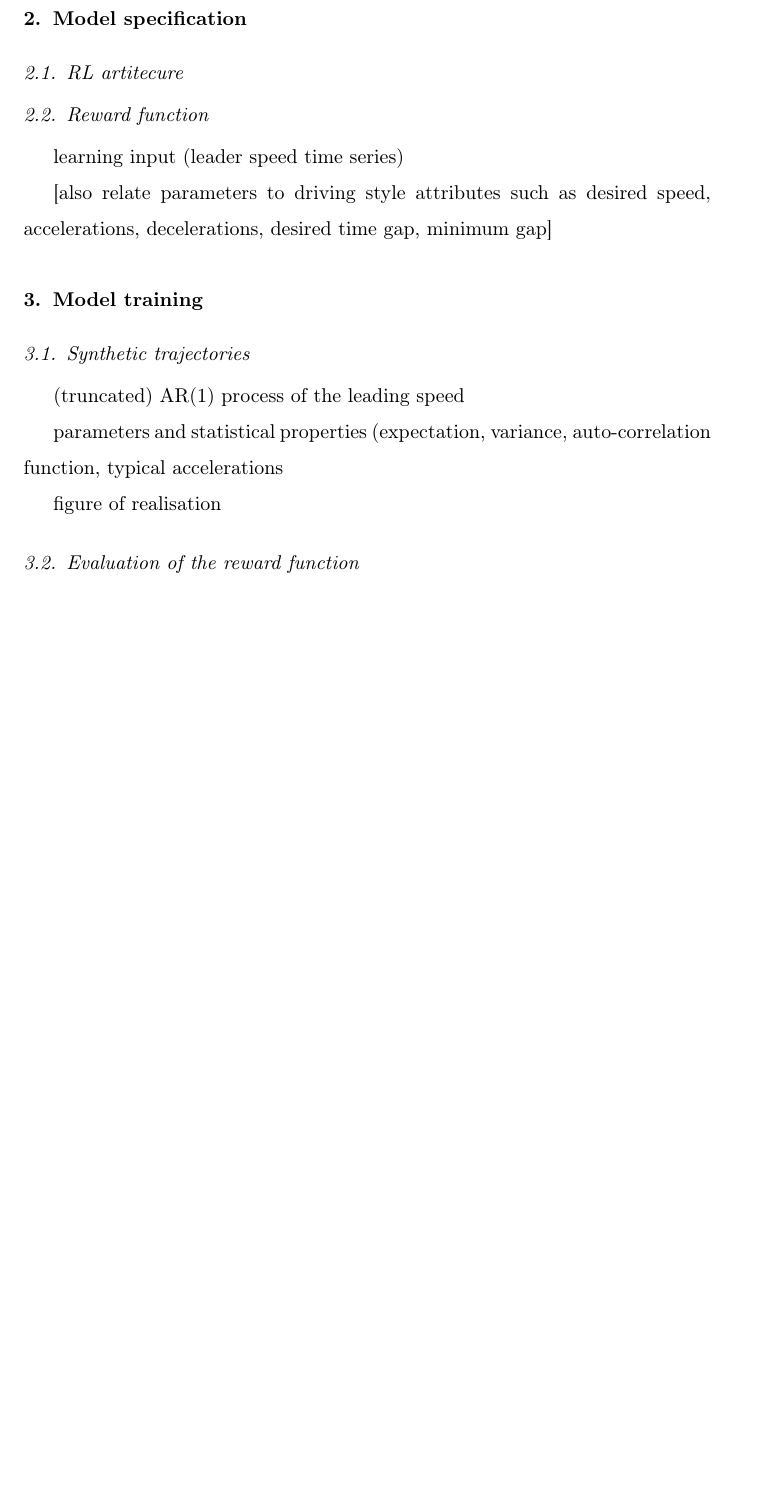
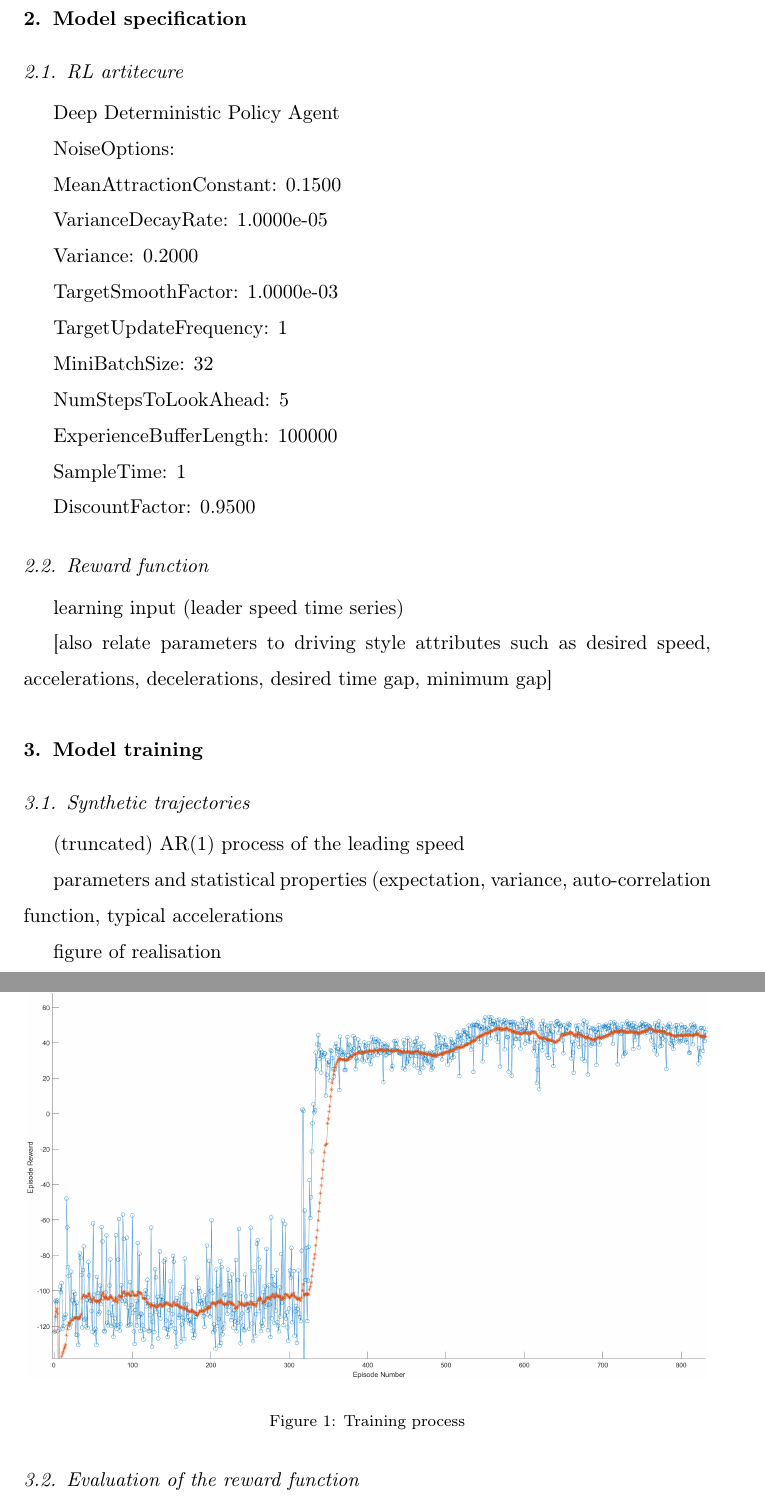
Before and after one commit to MTGermany/RL_vehicles, a LaTeX paper (RL_vehicles.tex): part of page 2 of 4 before the commit and two parts of pages 2 and 3 of 6 after it, the two joined at a grey line, cut so that both start at the same text, the shorter picture padded with empty space. Compiled offline with pdfLaTeX.

Commit message:
added images with simulation results

```diff
--- a/RL_vehicles.tex
+++ b/RL_vehicles.tex
@@ -7,6 +7,7 @@
 
 \usepackage{hyperref}
 \usepackage{lineno,hyperref} \modulolinenumbers[5]
+\usepackage{graphicx}
 
 \journal{Transportation Research Part C}
 
@@ -118,6 +119,30 @@ speed, maximum acceleration, and comfortable deceleration.
 \section{Model specification}
 
 \subsection{RL artitecure}
+Deep Deterministic Policy Agent
+
+NoiseOptions:
+
+
+MeanAttractionConstant: 0.1500
+
+VarianceDecayRate: 1.0000e-05
+
+Variance: 0.2000
+
+TargetSmoothFactor: 1.0000e-03
+
+TargetUpdateFrequency: 1
+
+MiniBatchSize: 32
+
+NumStepsToLookAhead: 5
+
+ExperienceBufferLength: 100000
+
+SampleTime: 1
+
+DiscountFactor: 0.9500
 
 \subsection{Reward function}
 
@@ -137,6 +162,13 @@ parameters and statistical properties (expectation, variance, auto-correlation
 function, typical accelerations
 
 figure of realisation
+
+\begin{figure}
+	\centering
+	\includegraphics[width=12cm]{images/Training}
+	\caption{Training process}
+	\label{fig:training}
+\end{figure}
 
 \subsection{Evaluation of the reward function}
 
```
Also changed, not shown: RL_vehicles.pdf, images/AR1Kolonne.PNG (added), images/PunzoKolonne.PNG (added), images/Training.png (added), images/differentT.PNG (added), images/manipulatedLeader.PNG (added), RL_vehicles.tex (30 more changed lines).
